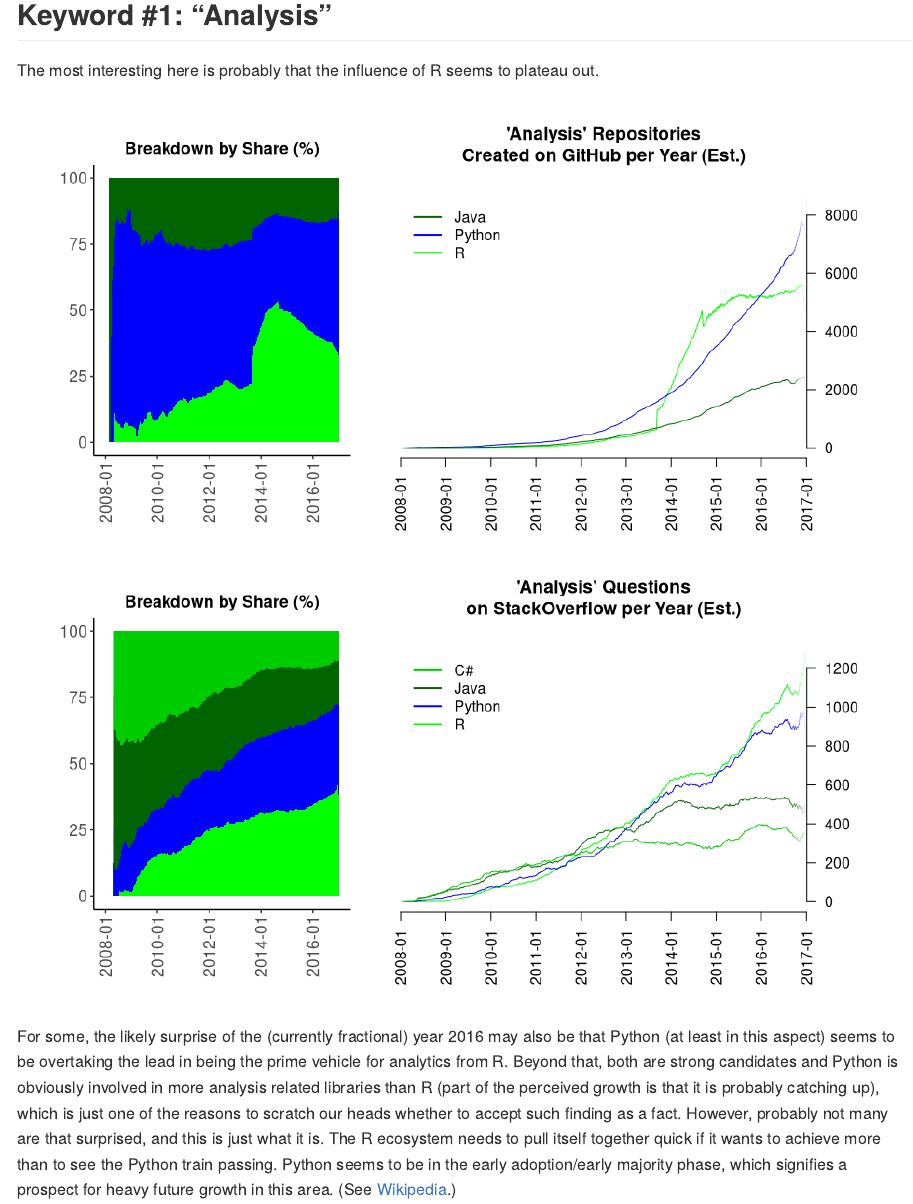
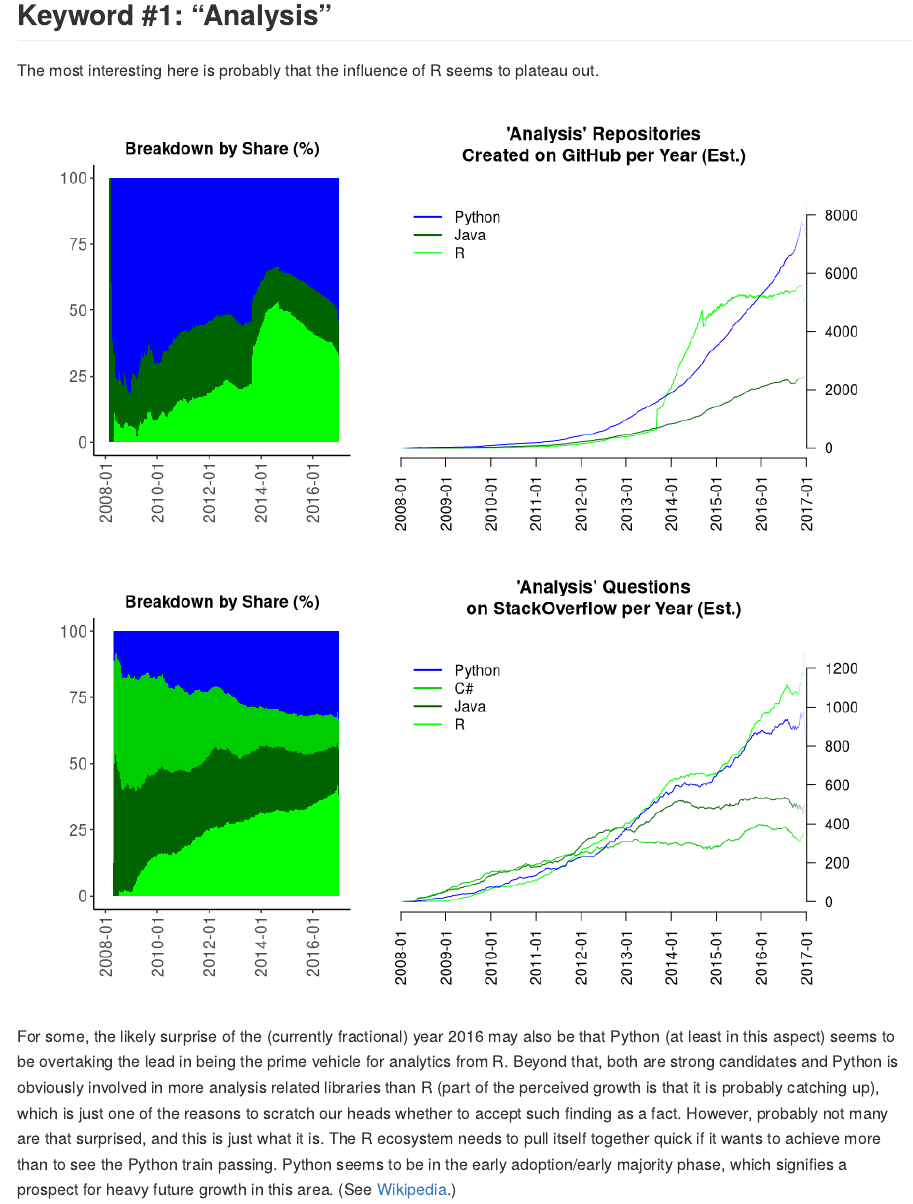
Before and after one commit to brezniczky/github-trends, an R Markdown document (analysis.Rmd): the page in a window 1100 px wide, from 1410 px down. Rendered offline with R 4.5, knitr and Pandoc, with nearby package versions.

Commit message:
Consistent ordering (Python at the top, R at the bottom).
Relates to #24.

````diff
--- a/analysis.Rmd
+++ b/analysis.Rmd
@@ -18,6 +18,7 @@ SO.results = results
 rm(results)
 
 color.table = get.color.table(c(github.results, SO.results))
+series.order = get.series.order(c(github.results, SO.results))
 ```
 
 # Picking a Language for Analytics and Machine Learning (Working Draft)
--- a/plotting.R
+++ b/plotting.R
@@ -5,6 +5,21 @@ library(grid)
 library(gridBase)
 
 start.date = as.Date("2008-01-01")
+
+get.all.names = function(results) {
+  all.names = list()
+
+  # happily abusing a list as a set :)
+  for(result in results) {
+    for(name in names(result)) {
+      if (is.null(all.names[[name]])) {
+        all.names[[name]] = NA
+      }
+    }
+  }
+
+  return(names(all.names))
+}
 
 get.color.table = function(results) {
 
@@ -29,22 +44,39 @@ get.color.table = function(results) {
     "violetred3"
   )
 
-  all.names = list()
-
-  # happily abusing a list as a set :)
-  for(result in results) {
-    for(name in names(result)) {
-      if (is.null(all.names[[name]])) {
-        all.names[[name]] = NA
-      }
-    }
-  }
-
   # Returns a list, functioning as a name -> col assignment
+  all.names = get.all.names(results)
   l = as.list(all.cols)[1:length(all.names)]
-  names(l) <- names(all.names)
+  names(l) <- all.names
   return(l)
 }
+
+get.series.order = function(results) {
+  # create an alphabetic ordering
+  # apart from R: first and Python: last
+
+  all.names = get.all.names(results)
+  all.names = all.names[!all.names %in% c("R", "Python")]
+  return(c("R", all.names, "Python"))
+}
+
+sort.to = function(new.index, list.of.values) {
+  ans = list.of.values[new.index]
+  # TODO: I'm surely ignoring something here
+  ans = ans[!is.na(names(ans))]
+  return(ans)
+}
+
+test.sort.to = function() {
+  ni = 1:5
+  act.values = list(`1` = 3, `2` = 4, `4` = 16)
+  sorted = sort.to(new.index = ni, list.of.values = act.values)
+  if (!identical(as.numeric(sorted), c(3, 4, 16))) {
+    stop("sort failed")
+  }
+}
+
+test.sort.to()
 
 get.filtered.data = function(raw.values, max.radius) {
   # return a list(value=, width=) structure
@@ -163,6 +198,9 @@ smooth.plot = function(raw.values, main, format.type = "GitHub") {
     stop("Unknown chart format type")
 
   main.format = format.types[[format.type]]
+
+  raw.values = sort.to(new.index = series.order,
+                       list.of.values = raw.values)
 
   par(mfrow = c(2, 1))
 
````
Also changed, not shown: analysis_server.Rmd (+1 -0 lines), plotting.R (3 more changed lines), 33 other files.
